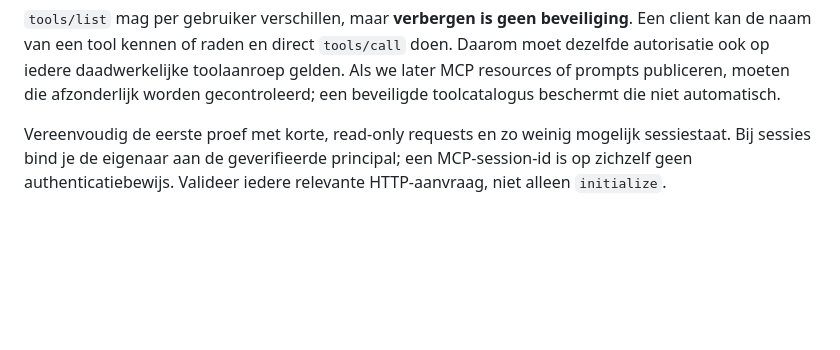
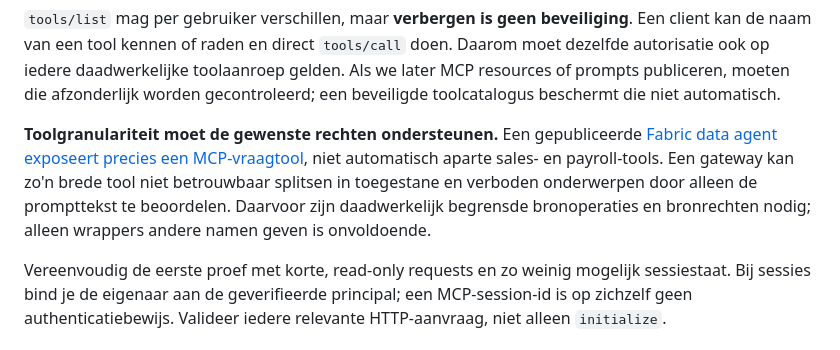
Before and after one commit to markverheulmicrosoft/data-obo-mcp-lab, a Markdown page: docs/mcp-plan.md, the part around the change. GitHub-like rendering; blank space fills up the shorter version.

```diff
--- a/docs/mcp-plan.md
+++ b/docs/mcp-plan.md
@@ -159,6 +159,13 @@ Een client kan de naam van een tool kennen of raden en direct `tools/call` doen.
 Daarom moet dezelfde autorisatie ook op iedere daadwerkelijke toolaanroep gelden.
 Als we later MCP resources of prompts publiceren, moeten die afzonderlijk worden
 gecontroleerd; een beveiligde toolcatalogus beschermt die niet automatisch.
+
+**Toolgranulariteit moet de gewenste rechten ondersteunen.** Een gepubliceerde
+[Fabric data agent exposeert precies een MCP-vraagtool](https://learn.microsoft.com/en-us/fabric/data-science/data-agent-mcp-server#how-it-works),
+niet automatisch aparte sales- en payroll-tools. Een gateway kan zo'n brede tool
+niet betrouwbaar splitsen in toegestane en verboden onderwerpen door alleen de
+prompttekst te beoordelen. Daarvoor zijn daadwerkelijk begrensde bronoperaties
+en bronrechten nodig; alleen wrappers andere namen geven is onvoldoende.
 
 Vereenvoudig de eerste proef met korte, read-only requests en zo weinig mogelijk
 sessiestaat. Bij sessies bind je de eigenaar aan de geverifieerde principal;
```
Also changed, not shown: docs/mcp-onderzoek.md (+16 -0 lines).
